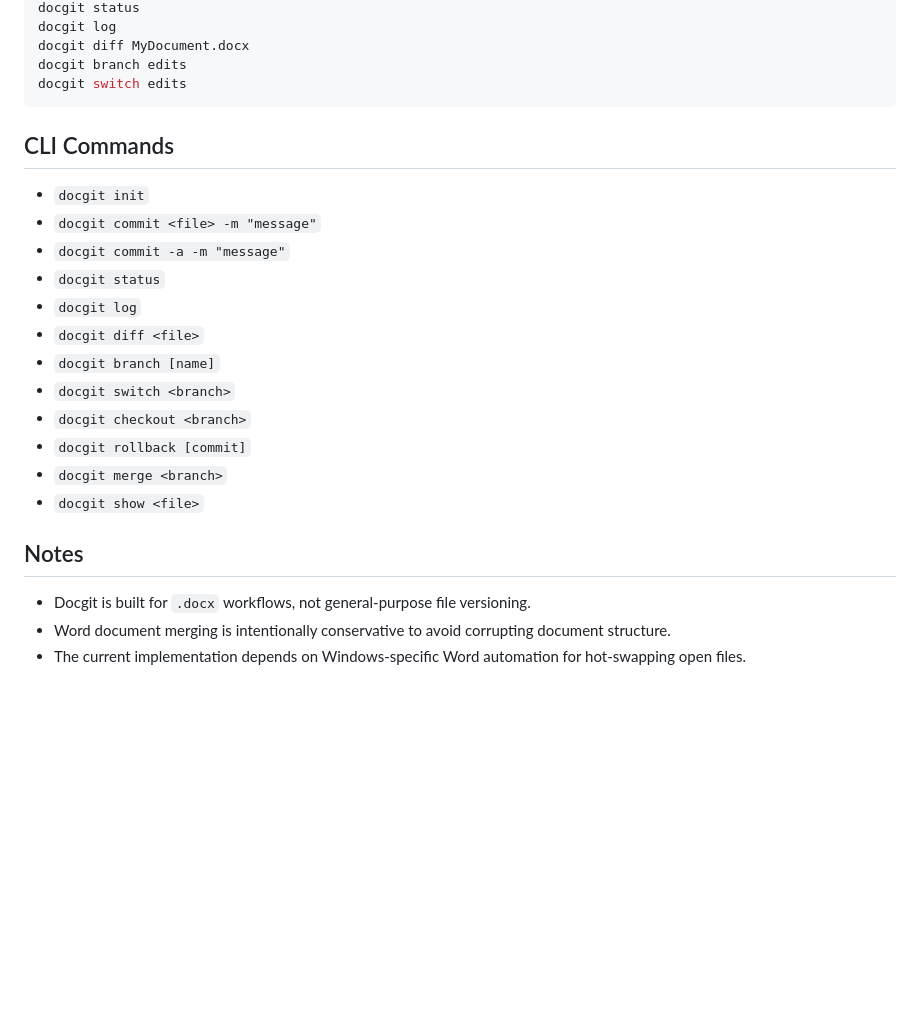
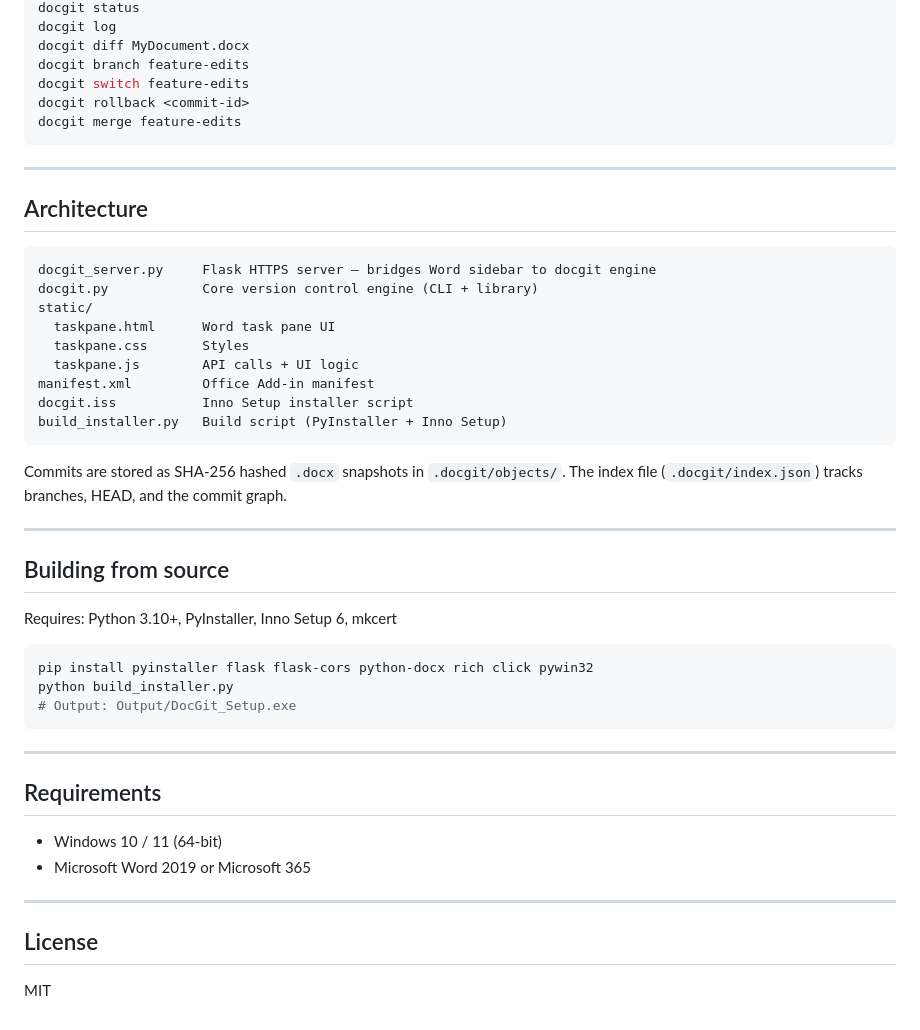
Before and after one commit to CatOn60Hz/docgit, a Markdown page: README.md, the part around one of its changes. Drawn GitHub-style; blank space fills up the shorter version.

````diff
--- a/README.md
+++ b/README.md
@@ -33,27 +104,51 @@ docgit commit MyDocument.docx -m "Initial draft"
 docgit status
 docgit log
 docgit diff MyDocument.docx
-docgit branch edits
-docgit switch edits
+docgit branch feature-edits
+docgit switch feature-edits
+docgit rollback <commit-id>
+docgit merge feature-edits
 ```
 
-## CLI Commands
+---
 
-- `docgit init`
-- `docgit commit <file> -m "message"`
-- `docgit commit -a -m "message"`
-- `docgit status`
-- `docgit log`
-- `docgit diff <file>`
-- `docgit branch [name]`
-- `docgit switch <branch>`
-- `docgit checkout <branch>`
-- `docgit rollback [commit]`
-- `docgit merge <branch>`
-- `docgit show <file>`
+## Architecture
 
-## Notes
+```
+docgit_server.py     Flask HTTPS server — bridges Word sidebar to docgit engine
+docgit.py            Core version control engine (CLI + library)
+static/
+  taskpane.html      Word task pane UI
+  taskpane.css       Styles
+  taskpane.js        API calls + UI logic
+manifest.xml         Office Add-in manifest
+docgit.iss           Inno Setup installer script
+build_installer.py   Build script (PyInstaller + Inno Setup)
+```
 
-- Docgit is built for `.docx` workflows, not general-purpose file versioning.
-- Word document merging is intentionally conservative to avoid corrupting document structure.
-- The current implementation depends on Windows-specific Word automation for hot-swapping open files.
+Commits are stored as SHA-256 hashed `.docx` snapshots in `.docgit/objects/`. The index file (`.docgit/index.json`) tracks branches, HEAD, and the commit graph.
+
+---
+
+## Building from source
+
+Requires: Python 3.10+, PyInstaller, Inno Setup 6, mkcert
+
+```bash
+pip install pyinstaller flask flask-cors python-docx rich click pywin32
+python build_installer.py
+# Output: Output/DocGit_Setup.exe
+```
+
+---
+
+## Requirements
+
+- Windows 10 / 11 (64-bit)
+- Microsoft Word 2019 or Microsoft 365
+
+---
+
+## License
+
+MIT
````
Also changed, not shown: other parts of README.md (+85 -14 lines), docs/screenshots/diff_viewer.png (added), docs/screenshots/installer.png (added), docs/screenshots/sidebar.png (added).
